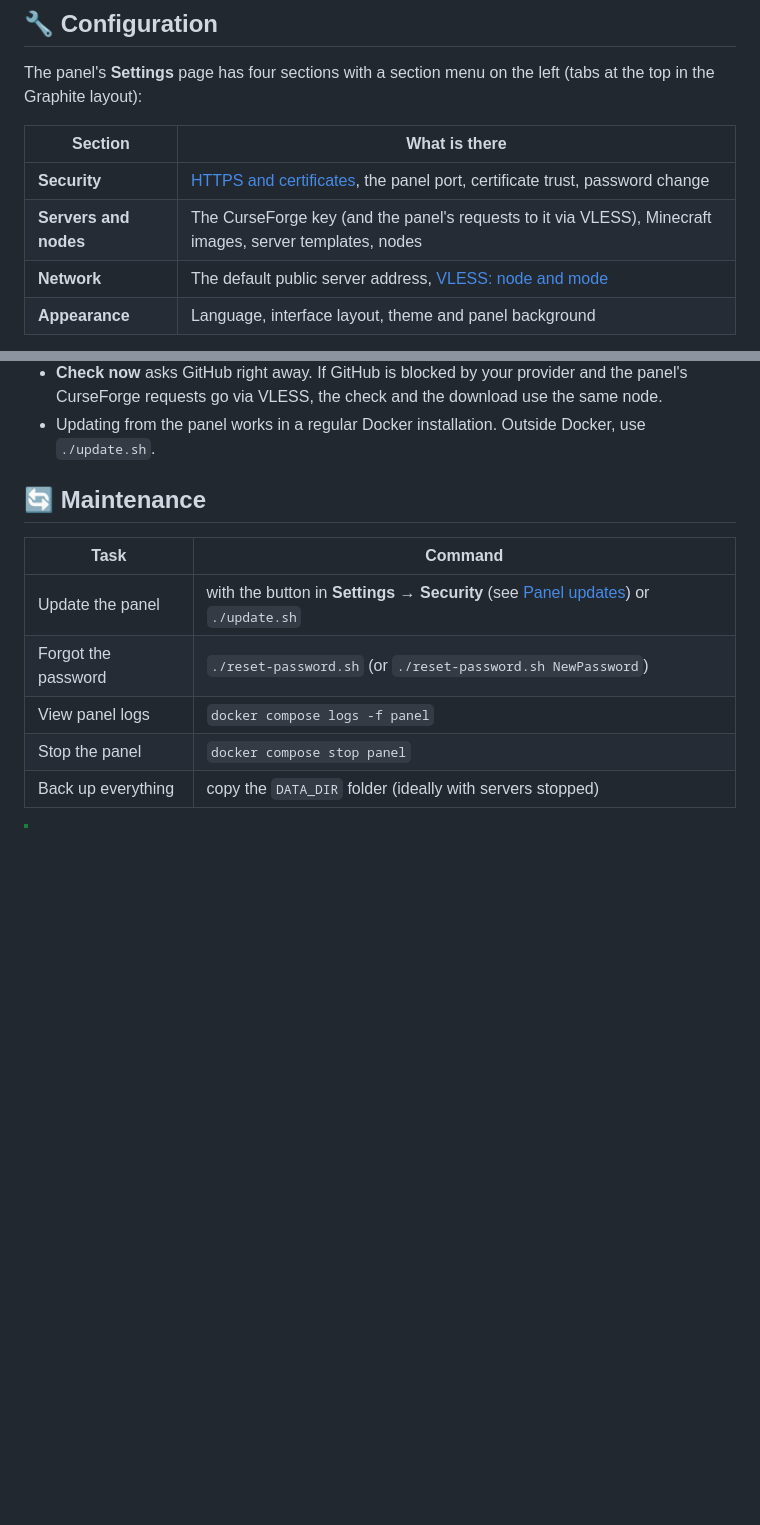
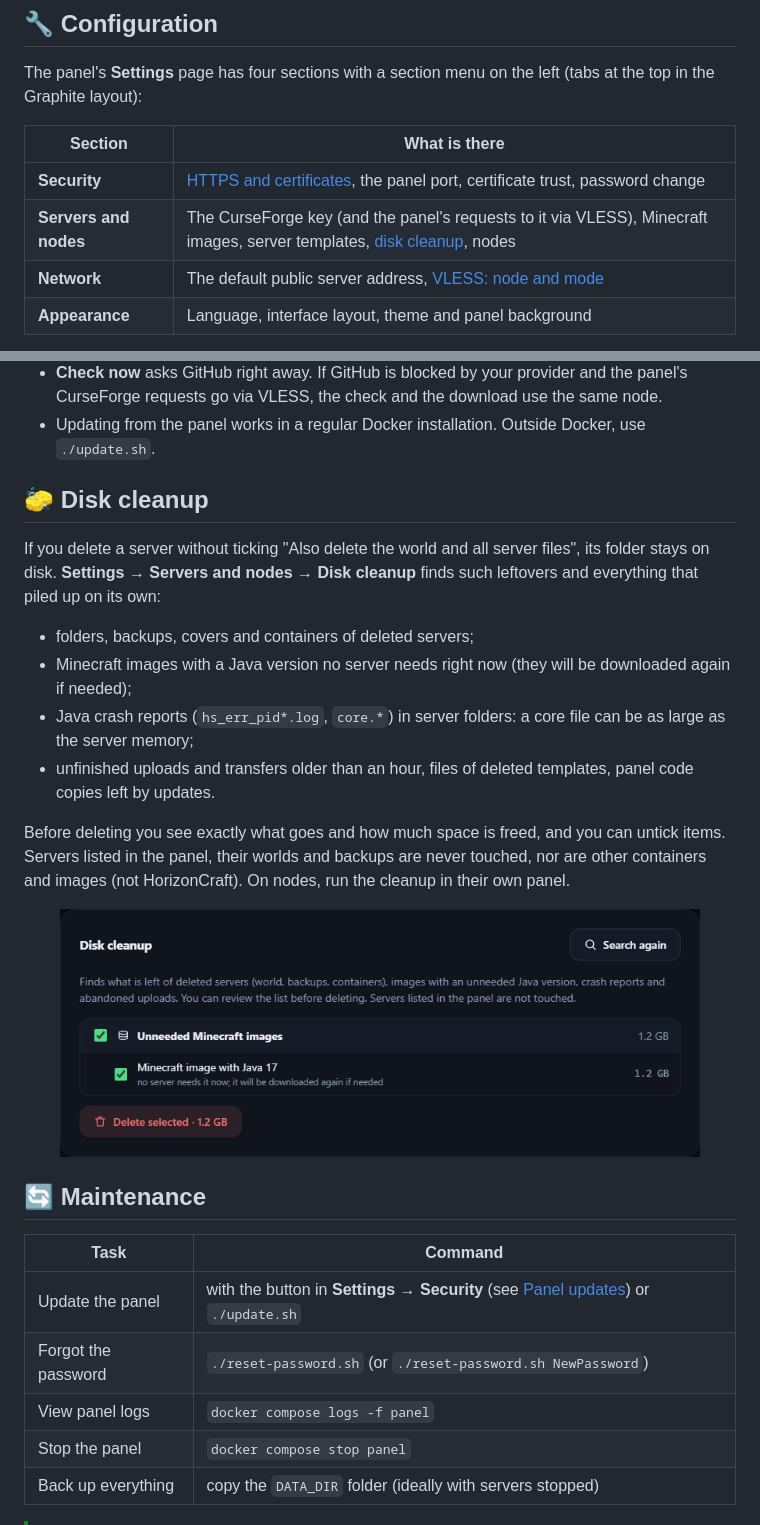
Before and after one commit to h0r1ze/HorizonCraft, a Markdown page: README.en.md, 2 parts joined by grey strips. Drawn GitHub-style; pictures changed too: docs/en/cleanup.png (added); blank space fills up the shorter version.

```diff
--- a/README.en.md
+++ b/README.en.md
@@ -459,7 +459,7 @@ The panel's **Settings** page has four sections with a section menu on the left
 | Section | What is there |
 |---|---|
 | **Security** | [HTTPS and certificates](#-https-and-certificates), the panel port, certificate trust, password change |
-| **Servers and nodes** | The CurseForge key (and the panel's requests to it via VLESS), Minecraft images, server templates, nodes |
+| **Servers and nodes** | The CurseForge key (and the panel's requests to it via VLESS), Minecraft images, server templates, [disk cleanup](#-disk-cleanup), nodes |
 | **Network** | The default public server address, [VLESS: node and mode](#-vless-proxy-and-tun) |
 | **Appearance** | Language, interface layout, theme and panel background |
 
@@ -501,6 +501,19 @@ The **Update to vX** button in **Settings → Security** updates the whole panel
 - The code next to `docker-compose.yml` is updated too, so `./update.sh` and `docker compose` keep building the same version. The previous code is saved in `DATA_DIR/update`.
 - **Check now** asks GitHub right away. If GitHub is blocked by your provider and the panel's CurseForge requests go via VLESS, the check and the download use the same node.
 - Updating from the panel works in a regular Docker installation. Outside Docker, use `./update.sh`.
+
+## 🧽 Disk cleanup
+
+If you delete a server without ticking "Also delete the world and all server files", its folder stays on disk. **Settings → Servers and nodes → Disk cleanup** finds such leftovers and everything that piled up on its own:
+
+- folders, backups, covers and containers of deleted servers;
+- Minecraft images with a Java version no server needs right now (they will be downloaded again if needed);
+- Java crash reports (`hs_err_pid*.log`, `core.*`) in server folders: a core file can be as large as the server memory;
+- unfinished uploads and transfers older than an hour, files of deleted templates, panel code copies left by updates.
+
+Before deleting you see exactly what goes and how much space is freed, and you can untick items. Servers listed in the panel, their worlds and backups are never touched, nor are other containers and images (not HorizonCraft). On nodes, run the cleanup in their own panel.
+
+<p align="center"><img src="docs/en/cleanup.png" alt="Disk cleanup" width="640"></p>
 
 ## 🔄 Maintenance
 
```
Also changed, not shown: README.md (+14 -1 lines), docs/cleanup.png (added), 9 other files.
